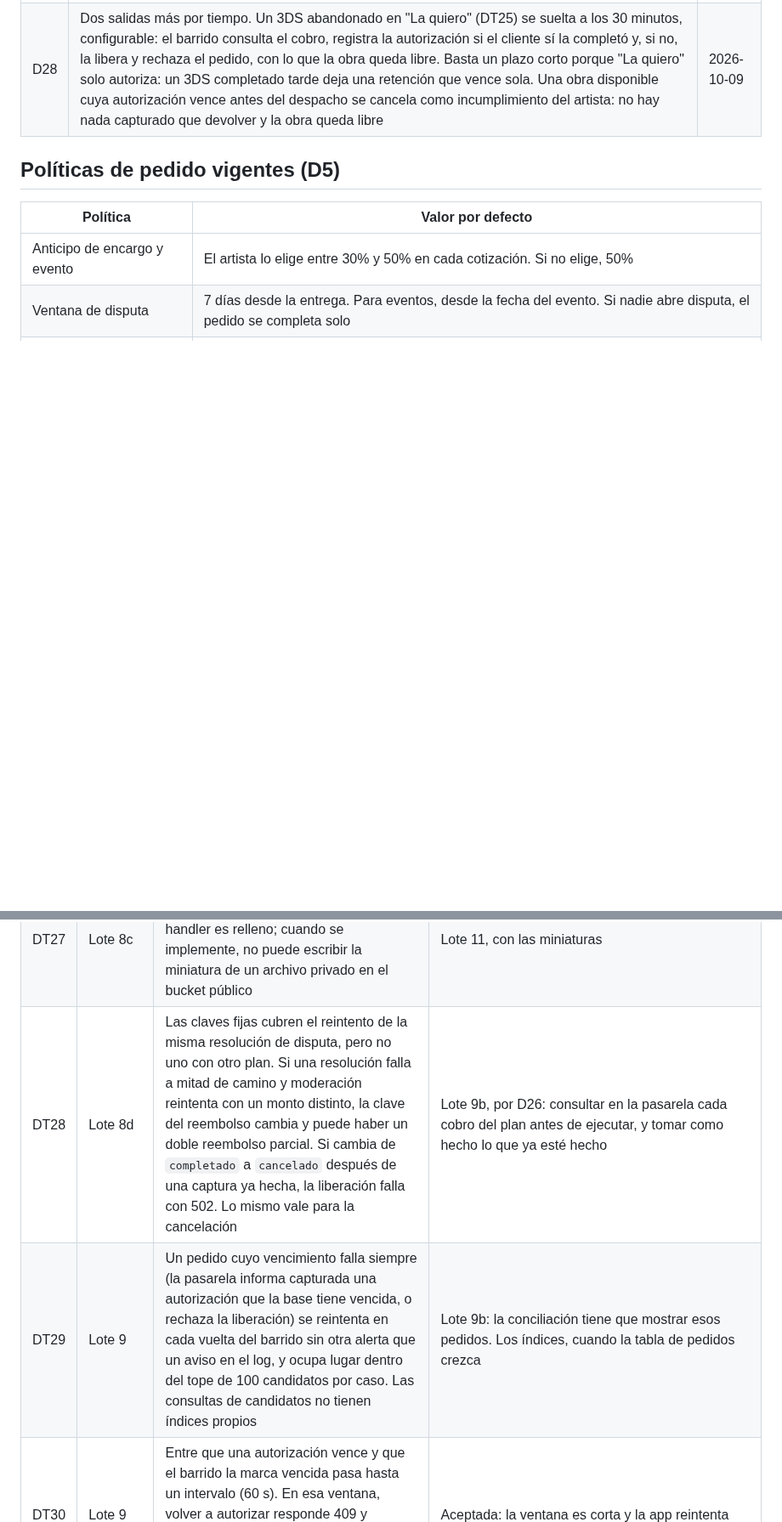
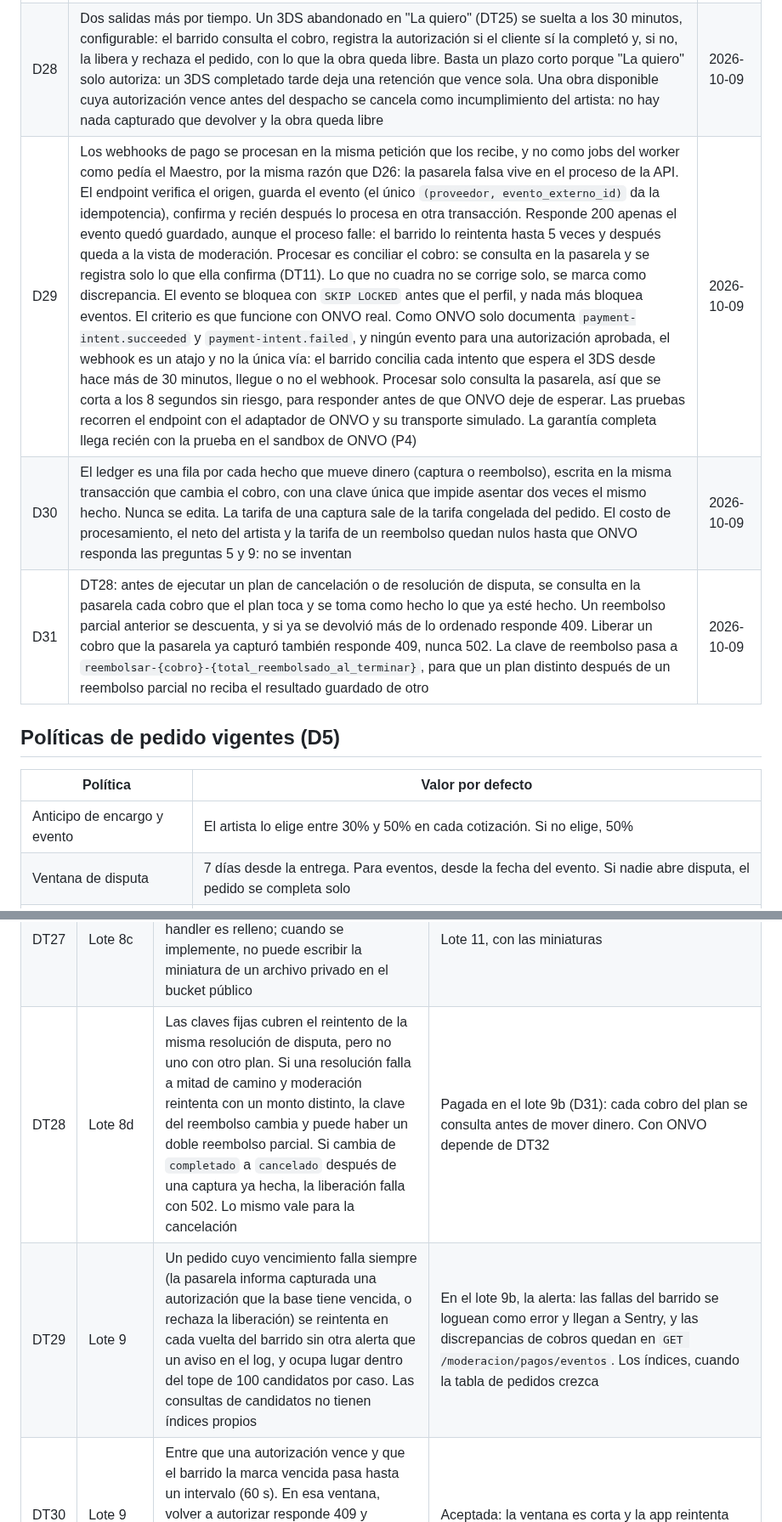
Before and after one commit to Esteban-JGS/ArtisTica, a Markdown page: orquestacion/BITACORA.md, 2 parts joined by grey strips. Shown at 85% size. GitHub-like rendering; blank space fills up the shorter version.

Commit message:
docs(orquestacion): prompt, correctivo y cierre del lote 9b en la bitacora
D29 a D31, deuda DT32 y DT33, DT28 pagada y el error del prompt sobre los eventos sin cobro.

```diff
--- a/orquestacion/BITACORA.md
+++ b/orquestacion/BITACORA.md
@@ -36,6 +36,9 @@ Las decisiones se numeran D y las deudas técnicas DT.
 | D26 | El lote 9 se divide en dos, en serie. El 9 hace el worker seguro (P13), el barrido periódico de vencimientos y DT25. El 9b, los webhooks idempotentes, la conciliación en `ledger_entries` y DT28. El barrido corre como tarea periódica dentro del proceso de la API y no en el worker, porque la pasarela falsa guarda su estado en memoria por proceso (DT15): en la demo el worker no vería los cobros que creó la API. Es liviano, se puede apagar por configuración y no usa un bloqueo global: cada pedido va en su propia transacción, bloquea perfil y pedido (D18) y vuelve a comprobar la condición bajo bloqueo, así que dos procesos que barren a la vez no hacen nada dos veces | 2026-10-09 |
 | D27 | Reemplaza la salida de D7 para el saldo vencido de un encargo. El cliente vuelve a autorizar el mismo cobro con el mismo `POST /pedidos/{id}/saldo`, sin ruta nueva, durante 7 días desde el vencimiento. Si no lo hace, el barrido cancela el pedido como cancelación del cliente después del anticipo: el anticipo queda para el artista. Se descartó la disputa del artista que pedía D7, porque moderación no puede capturar una autorización vencida y lo único que el artista podía sacar de esa disputa era perder el anticipo. Cuando vence el plazo supuesto de D9 y la pasarela todavía tiene la autorización viva, se libera, para que el cliente no quede con dos retenciones al volver a autorizar. Se acepta que el cliente pueda volver a autorizar más de una vez: cada vuelta le retiene el dinero | 2026-10-09 |
 | D28 | Dos salidas más por tiempo. Un 3DS abandonado en "La quiero" (DT25) se suelta a los 30 minutos, configurable: el barrido consulta el cobro, registra la autorización si el cliente sí la completó y, si no, la libera y rechaza el pedido, con lo que la obra queda libre. Basta un plazo corto porque "La quiero" solo autoriza: un 3DS completado tarde deja una retención que vence sola. Una obra disponible cuya autorización vence antes del despacho se cancela como incumplimiento del artista: no hay nada capturado que devolver y la obra queda libre | 2026-10-09 |
+| D29 | Los webhooks de pago se procesan en la misma petición que los recibe, y no como jobs del worker como pedía el Maestro, por la misma razón que D26: la pasarela falsa vive en el proceso de la API. El endpoint verifica el origen, guarda el evento (el único `(proveedor, evento_externo_id)` da la idempotencia), confirma y recién después lo procesa en otra transacción. Responde 200 apenas el evento quedó guardado, aunque el proceso falle: el barrido lo reintenta hasta 5 veces y después queda a la vista de moderación. Procesar es conciliar el cobro: se consulta en la pasarela y se registra solo lo que ella confirma (DT11). Lo que no cuadra no se corrige solo, se marca como discrepancia. El evento se bloquea con `SKIP LOCKED` antes que el perfil, y nada más bloquea eventos. El criterio es que funcione con ONVO real. Como ONVO solo documenta `payment-intent.succeeded` y `payment-intent.failed`, y ningún evento para una autorización aprobada, el webhook es un atajo y no la única vía: el barrido concilia cada intento que espera el 3DS desde hace más de 30 minutos, llegue o no el webhook. Procesar solo consulta la pasarela, así que se corta a los 8 segundos sin riesgo, para responder antes de que ONVO deje de esperar. Las pruebas recorren el endpoint con el adaptador de ONVO y su transporte simulado. La garantía completa llega recién con la prueba en el sandbox de ONVO (P4) | 2026-10-09 |
+| D30 | El ledger es una fila por cada hecho que mueve dinero (captura o reembolso), escrita en la misma transacción que cambia el cobro, con una clave única que impide asentar dos veces el mismo hecho. Nunca se edita. La tarifa de una captura sale de la tarifa congelada del pedido. El costo de procesamiento, el neto del artista y la tarifa de un reembolso quedan nulos hasta que ONVO responda las preguntas 5 y 9: no se inventan | 2026-10-09 |
+| D31 | DT28: antes de ejecutar un plan de cancelación o de resolución de disputa, se consulta en la pasarela cada cobro que el plan toca y se toma como hecho lo que ya esté hecho. Un reembolso parcial anterior se descuenta, y si ya se devolvió más de lo ordenado responde 409. Liberar un cobro que la pasarela ya capturó también responde 409, nunca 502. La clave de reembolso pasa a `reembolsar-{cobro}-{total_reembolsado_al_terminar}`, para que un plan distinto después de un reembolso parcial no reciba el resultado guardado de otro | 2026-10-09 |
 
 ## Políticas de pedido vigentes (D5)
 
@@ -124,7 +127,7 @@ Las decisiones se numeran D y las deudas técnicas DT.
 | DT25 | Lote 8b | Tres casos que dependen del paso del tiempo o de la pasarela: un 3DS abandonado en "La quiero" deja la obra tomada por un pedido `cotizado`; si `consultar_cobro` no informa la URL, `verificar` responde `requiere_accion` con URL nula; y el saldo de un evento se puede pagar después de la fecha | Lote 9, con los vencimientos de D7 y la vigilancia de autorizaciones |
 | DT26 | Lote 8c | `MedioRespuesta` (`schemas/medios.py`) arma `url_publica` también para un medio del bucket privado: no da acceso, pero es una URL que no sirve. Un medio del bucket privado todavía no entregado se puede asignar a una obra o publicación, porque `tomar_medios_sueltos` no conoce el bucket público. Y `bucket_publico` es opcional en `pedidos.entregar_vista_previa` solo para no tocar pruebas fuera del alcance | Pagada en el lote 8d la URL pública y el parámetro obligatorio. Se acepta que un medio privado todavía no entregado pueda asignarse a una obra: no da acceso a nada, solo deja una imagen rota en la galería del propio artista |
 | DT27 | Lote 8c | `confirmar_subida` encola la miniatura también para un archivo final. Hoy el handler es relleno; cuando se implemente, no puede escribir la miniatura de un archivo privado en el bucket público | Lote 11, con las miniaturas |
-| DT28 | Lote 8d | Las claves fijas cubren el reintento de la misma resolución de disputa, pero no uno con otro plan. Si una resolución falla a mitad de camino y moderación reintenta con un monto distinto, la clave del reembolso cambia y puede haber un doble reembolso parcial. Si cambia de `completado` a `cancelado` después de una captura ya hecha, la liberación falla con 502. Lo mismo vale para la cancelación | Lote 9b, por D26: consultar en la pasarela cada cobro del plan antes de ejecutar, y tomar como hecho lo que ya esté hecho |
-| DT29 | Lote 9 | Un pedido cuyo vencimiento falla siempre (la pasarela informa capturada una autorización que la base tiene vencida, o rechaza la liberación) se reintenta en cada vuelta del barrido sin otra alerta que un aviso en el log, y ocupa lugar dentro del tope de 100 candidatos por caso. Las consultas de candidatos no tienen índices propios | Lote 9b: la conciliación tiene que mostrar esos pedidos. Los índices, cuando la tabla de pedidos crezca |
+| DT28 | Lote 8d | Las claves fijas cubren el reintento de la misma resolución de disputa, pero no uno con otro plan. Si una resolución falla a mitad de camino y moderación reintenta con un monto distinto, la clave del reembolso cambia y puede haber un doble reembolso parcial. Si cambia de `completado` a `cancelado` después de una captura ya hecha, la liberación falla con 502. Lo mismo vale para la cancelación | Pagada en el lote 9b (D31): cada cobro del plan se consulta antes de mover dinero. Con ONVO depende de DT32 |
+| DT29 | Lote 9 | Un pedido cuyo vencimiento falla siempre (la pasarela informa capturada una autorización que la base tiene vencida, o rechaza la liberación) se reintenta en cada vuelta del barrido sin otra alerta que un aviso en el log, y ocupa lugar dentro del tope de 100 candidatos por caso. Las consultas de candidatos no tienen índices propios | En el lote 9b, la alerta: las fallas del barrido se loguean como error y llegan a Sentry, y las discrepancias de cobros quedan en `GET /moderacion/pagos/eventos`. Los índices, cuando la tabla de pedidos crezca |
 | DT30 | Lote 9 | Entre que una autorización vence y que el barrido la marca vencida pasa hasta un intervalo (60 s). En esa ventana, volver a autorizar responde 409 y aprobar responde `FueraDePlazo`. El backoff del worker cuenta desde que se tomó el job, no desde que terminó | Aceptada: la ventana es corta y la app reintenta |
 | DT31 | Lote 9 | Un job que tarda más que `JOB_TIEMPO_MAXIMO_MINUTOS` lo recupera otro worker mientras el primero sigue corriendo, y se ejecuta dos veces. El cierre del primero no pisa el estado, pero el efecto del handler sí se repite | Lote 11: los handlers reales tienen que ser idempotentes |
```
Also changed, not shown: other parts of orquestacion/BITACORA.md (+5 -2 lines), orquestacion/lote-09b-correctivo.md (added, +60 -0 lines), orquestacion/lote-09b-webhooks-conciliacion.md (added, +350 -0 lines).
